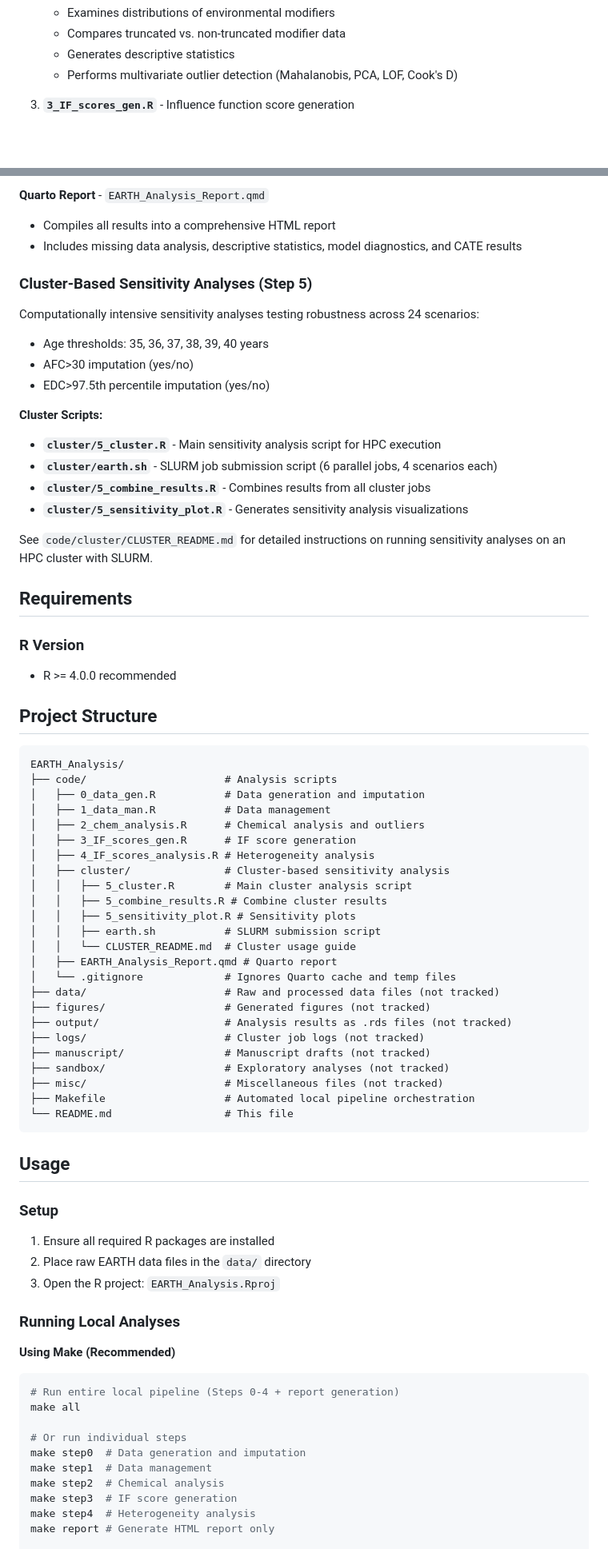
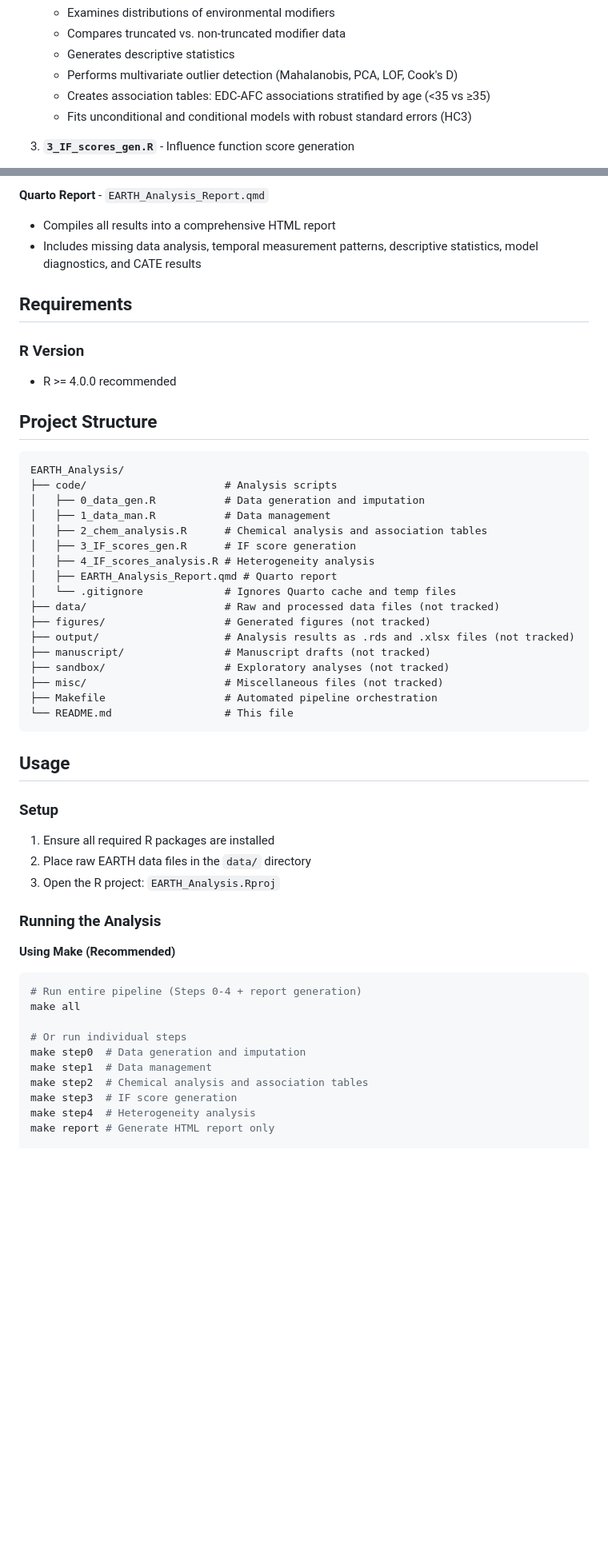
Before and after one commit to ainaimi/EARTH_Analysis, a Markdown page: README.md, 2 parts joined by grey strips. Shown: that part at 80% size. Drawn GitHub-style; blank space fills up the shorter version.

Commit message:
updated readme file to reflect removal of sensitivity analysis

````diff
--- a/README.md
+++ b/README.md
@@ -34,6 +31,8 @@ These core analyses are designed to run on a local machine and can be executed v
    - Compares truncated vs. non-truncated modifier data
    - Generates descriptive statistics
    - Performs multivariate outlier detection (Mahalanobis, PCA, LOF, Cook's D)
+   - Creates association tables: EDC-AFC associations stratified by age (<35 vs ≥35)
+   - Fits unconditional and conditional models with robust standard errors (HC3)
 
 3. **`3_IF_scores_gen.R`** - Influence function score generation
    - Implements the DR learner models using cross-validated SuperLearner
@@ -48,22 +47,7 @@ These core analyses are designed to run on a local machine and can be executed v
 
 **Quarto Report** - `EARTH_Analysis_Report.qmd`
    - Compiles all results into a comprehensive HTML report
-   - Includes missing data analysis, descriptive statistics, model diagnostics, and CATE results
-
-### Cluster-Based Sensitivity Analyses (Step 5)
-
-Computationally intensive sensitivity analyses testing robustness across 24 scenarios:
-- Age thresholds: 35, 36, 37, 38, 39, 40 years
-- AFC>30 imputation (yes/no)
-- EDC>97.5th percentile imputation (yes/no)
-
-**Cluster Scripts:**
-- **`cluster/5_cluster.R`** - Main sensitivity analysis script for HPC execution
-- **`cluster/earth.sh`** - SLURM job submission script (6 parallel jobs, 4 scenarios each)
-- **`cluster/5_combine_results.R`** - Combines results from all cluster jobs
-- **`cluster/5_sensitivity_plot.R`** - Generates sensitivity analysis visualizations
-
-See `code/cluster/CLUSTER_README.md` for detailed instructions on running sensitivity analyses on an HPC cluster with SLURM.
+   - Includes missing data analysis, temporal measurement patterns, descriptive statistics, model diagnostics, and CATE results
 
 ## Requirements
 
@@ -77,25 +61,18 @@ EARTH_Analysis/
 ├── code/                      # Analysis scripts
 │   ├── 0_data_gen.R           # Data generation and imputation
 │   ├── 1_data_man.R           # Data management
-│   ├── 2_chem_analysis.R      # Chemical analysis and outliers
+│   ├── 2_chem_analysis.R      # Chemical analysis and association tables
 │   ├── 3_IF_scores_gen.R      # IF score generation
 │   ├── 4_IF_scores_analysis.R # Heterogeneity analysis
-│   ├── cluster/               # Cluster-based sensitivity analysis
-│   │   ├── 5_cluster.R        # Main cluster analysis script
-│   │   ├── 5_combine_results.R # Combine cluster results
-│   │   ├── 5_sensitivity_plot.R # Sensitivity plots
-│   │   ├── earth.sh           # SLURM submission script
-│   │   └── CLUSTER_README.md  # Cluster usage guide
 │   ├── EARTH_Analysis_Report.qmd # Quarto report
 │   └── .gitignore             # Ignores Quarto cache and temp files
 ├── data/                      # Raw and processed data files (not tracked)
 ├── figures/                   # Generated figures (not tracked)
-├── output/                    # Analysis results as .rds files (not tracked)
-├── logs/                      # Cluster job logs (not tracked)
+├── output/                    # Analysis results as .rds and .xlsx files (not tracked)
 ├── manuscript/                # Manuscript drafts (not tracked)
 ├── sandbox/                   # Exploratory analyses (not tracked)
 ├── misc/                      # Miscellaneous files (not tracked)
-├── Makefile                   # Automated local pipeline orchestration
+├── Makefile                   # Automated pipeline orchestration
 └── README.md                  # This file
 ```
 
@@ -106,17 +83,17 @@ EARTH_Analysis/
 2. Place raw EARTH data files in the `data/` directory
 3. Open the R project: `EARTH_Analysis.Rproj`
 
-### Running Local Analyses
+### Running the Analysis
 
 **Using Make (Recommended)**
 ```bash
-# Run entire local pipeline (Steps 0-4 + report generation)
+# Run entire pipeline (Steps 0-4 + report generation)
 make all
 
 # Or run individual steps
 make step0  # Data generation and imputation
 make step1  # Data management
-make step2  # Chemical analysis
+make step2  # Chemical analysis and association tables
 make step3  # IF score generation
 make step4  # Heterogeneity analysis
 make report # Generate HTML report only
````
Also changed, not shown: other parts of README.md (+2 -21 lines).
